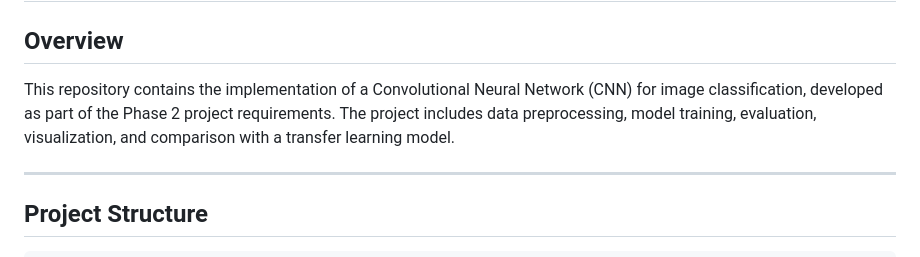
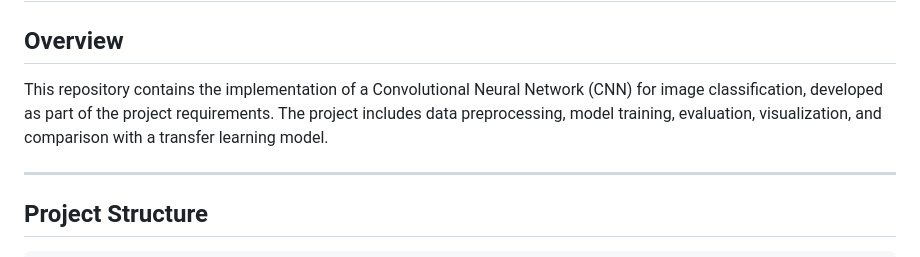
Before and after one commit to siddhantm29-netizen/DSC_120_A_ML_Product_Identifier, a Markdown page: README.md, the part around the change. GitHub-like rendering.

```diff
--- a/README.md
+++ b/README.md
@@ -3,7 +3,7 @@
 
 ## Overview
 
-This repository contains the implementation of a Convolutional Neural Network (CNN) for image classification, developed as part of the Phase 2 project requirements. The project includes data preprocessing, model training, evaluation, visualization, and comparison with a transfer learning model.
+This repository contains the implementation of a Convolutional Neural Network (CNN) for image classification, developed as part of the project requirements. The project includes data preprocessing, model training, evaluation, visualization, and comparison with a transfer learning model.
 
 ---
 
```
